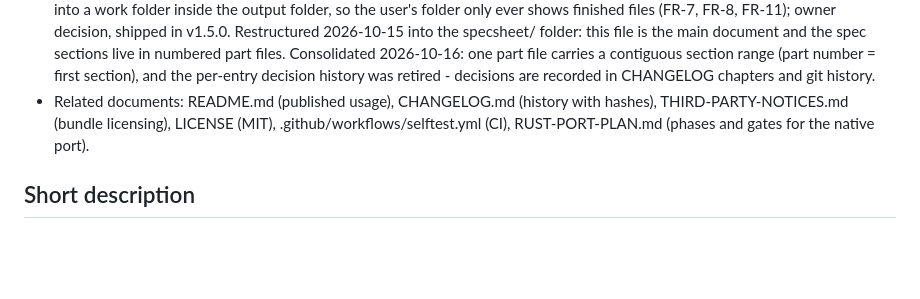
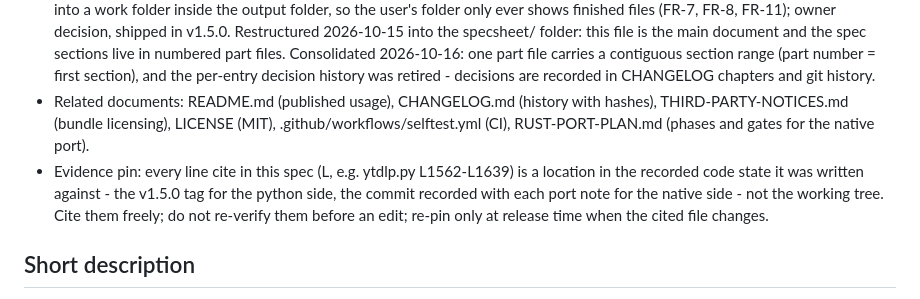
Before and after one commit to chezhenkie/ytdlp-cli-youtube-downloader, a Markdown page: specsheet/00-specsheet-main.md, the part around the change. Rendered like a GitHub page; blank space fills up the shorter version.

```diff
--- a/specsheet/00-specsheet-main.md
+++ b/specsheet/00-specsheet-main.md
@@ -11,6 +11,7 @@
 shipped, supported and authoritative until cutover; every amendment is additive and changes no requirement of the shipped product. Amended again 2026-10-14 for the download work folder: yt-dlp writes its per-chunk fragment and part files into a work folder inside the output folder, so the user's folder only ever shows finished files (FR-7, FR-8, FR-11); owner decision, shipped in v1.5.0. Restructured 2026-10-15 into the specsheet/ folder: this file is the main document and the spec sections live
 in numbered part files. Consolidated 2026-10-16: one part file carries a contiguous section range (part number = first section), and the per-entry decision history was retired - decisions are recorded in CHANGELOG chapters and git history.
 - Related documents: README.md (published usage), CHANGELOG.md (history with hashes), THIRD-PARTY-NOTICES.md (bundle licensing), LICENSE (MIT), .github/workflows/selftest.yml (CI), RUST-PORT-PLAN.md (phases and gates for the native port).
+- Evidence pin: every line cite in this spec (L<N>, e.g. ytdlp.py L1562-L1639) is a location in the recorded code state it was written against - the v1.5.0 tag for the python side, the commit recorded with each port note for the native side - not the working tree. Cite them freely; do not re-verify them before an edit; re-pin only at release time when the cited file changes.
 
 ## Short description
 
```
Also changed, not shown: CHANGELOG.md (+4 -1 lines).
